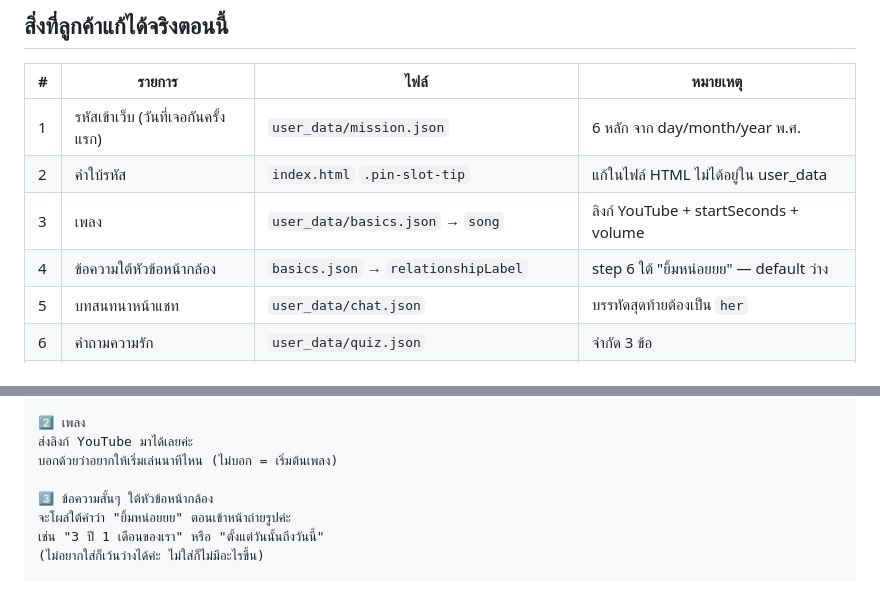
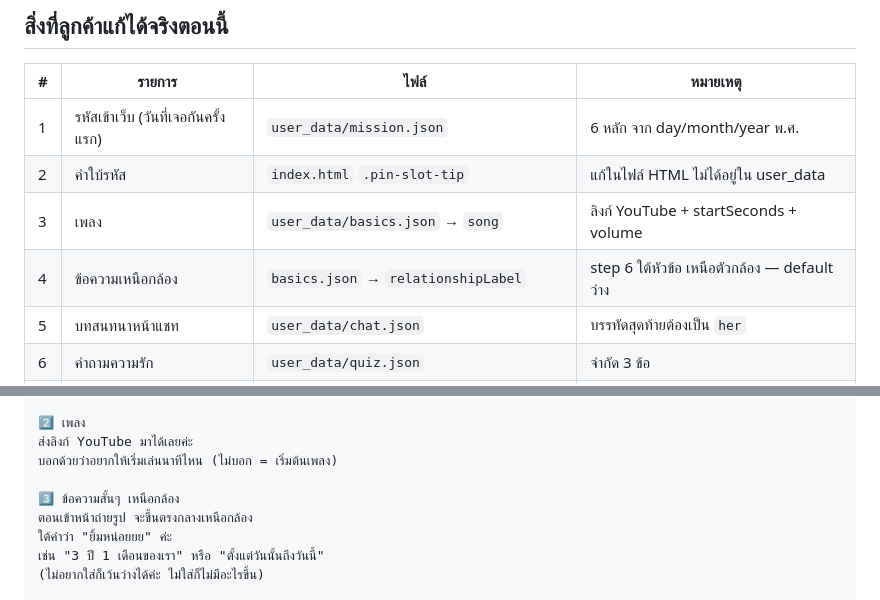
Before and after one commit to lovemxchine/wraplovebook, a Markdown page: customer-message.md, 2 parts joined by grey strips. GitHub-like rendering.

Commit message:
docs: say 'above the camera' — clearer than 'under the heading'
Co-Authored-By: Claude Opus 5 <noreply@anthropic.com>

```diff
--- a/customer-message.md
+++ b/customer-message.md
@@ -10,7 +10,7 @@
 | 1 | รหัสเข้าเว็บ (วันที่เจอกันครั้งแรก) | `user_data/mission.json` | 6 หลัก จาก day/month/year พ.ศ. |
 | 2 | คำใบ้รหัส | `index.html` `.pin-slot-tip` | แก้ในไฟล์ HTML ไม่ได้อยู่ใน user_data |
 | 3 | เพลง | `user_data/basics.json` → `song` | ลิงก์ YouTube + startSeconds + volume |
-| 4 | ข้อความใต้หัวข้อหน้ากล้อง | `basics.json` → `relationshipLabel` | step 6 ใต้ "ยิ้มหน่อยยย" — default ว่าง |
+| 4 | ข้อความเหนือกล้อง | `basics.json` → `relationshipLabel` | step 6 ใต้หัวข้อ เหนือตัวกล้อง — default ว่าง |
 | 5 | บทสนทนาหน้าแชท | `user_data/chat.json` | บรรทัดสุดท้ายต้องเป็น `her` |
 | 6 | คำถามความรัก | `user_data/quiz.json` | จำกัด 3 ข้อ |
 | 7 | รูปภาพ + คำบรรยาย | `user_data/camera.json` + `assets/photos/` | |
@@ -91,8 +91,9 @@
 ส่งลิงก์ YouTube มาได้เลยค่ะ
 บอกด้วยว่าอยากให้เริ่มเล่นนาทีไหน (ไม่บอก = เริ่มต้นเพลง)
 
-3️⃣ ข้อความสั้นๆ ใต้หัวข้อหน้ากล้อง
-จะโผล่ใต้คำว่า "ยิ้มหน่อยยย" ตอนเข้าหน้าถ่ายรูปค่ะ
+3️⃣ ข้อความสั้นๆ เหนือกล้อง
+ตอนเข้าหน้าถ่ายรูป จะขึ้นตรงกลางเหนือกล้อง
+ใต้คำว่า "ยิ้มหน่อยยย" ค่ะ
 เช่น "3 ปี 1 เดือนของเรา" หรือ "ตั้งแต่วันนั้นถึงวันนี้"
 (ไม่อยากใส่ก็เว้นว่างได้ค่ะ ไม่ใส่ก็ไม่มีอะไรขึ้น)
 
```
